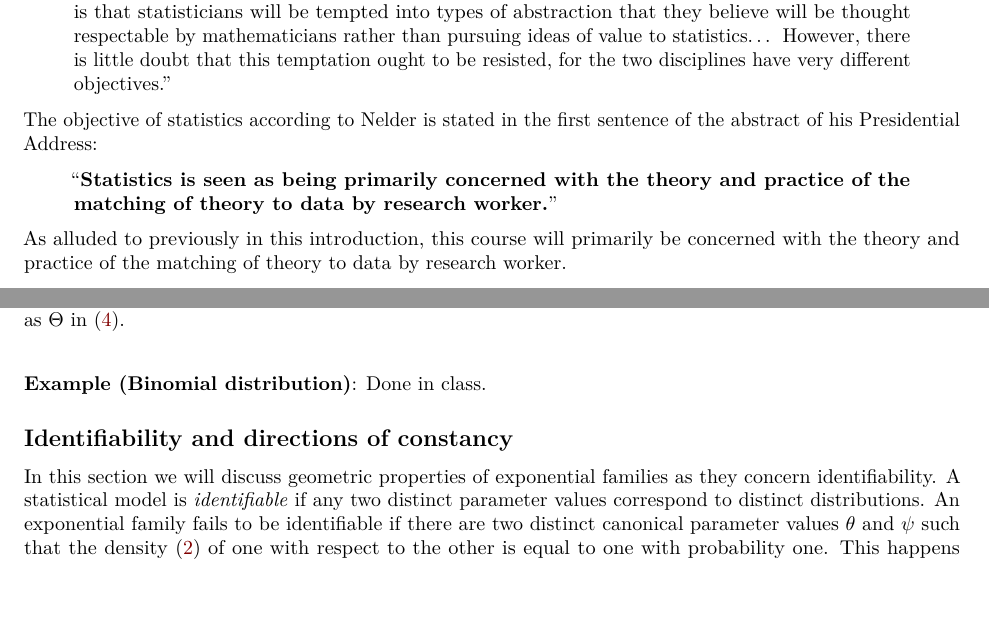
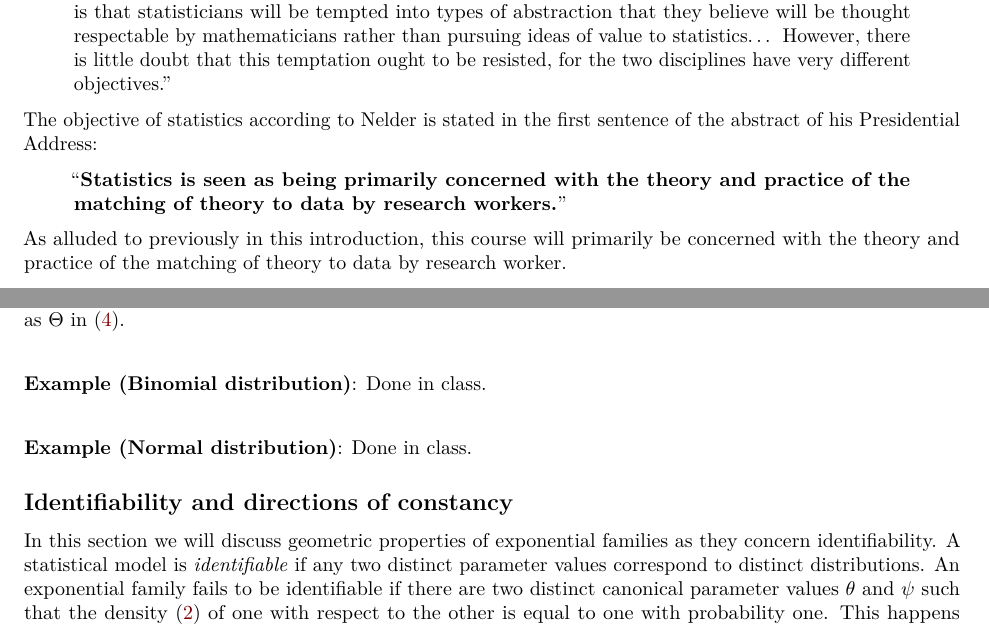
Before and after one commit to illinois-stat528/stat528sp25, an R Markdown document (notes/2-expfam/expfamnotes.Rmd): two parts of pages 3 and 8 of 17, joined at a grey line, cut so that both start at the same text, the shorter picture padded with empty space. The pictures show the output file notes/2-expfam/expfamnotes.pdf that the author committed with the source.

Commit message:
added references; fixed minor typo

```diff
--- a/notes/2-expfam/expfamnotes.Rmd
+++ b/notes/2-expfam/expfamnotes.Rmd
@@ -112,7 +112,7 @@ Nelder goes on to state:
 
 The objective of statistics according to Nelder is stated in the first sentence of the abstract of his Presidential Address:
 
-> "**Statistics is seen as being primarily concerned with the theory and practice of the matching of theory to data by research worker.**"
+> "**Statistics is seen as being primarily concerned with the theory and practice of the matching of theory to data by research workers.**"
 
 As alluded to previously in this introduction, this course will primarily be concerned with the theory and practice of the matching of theory to data by research worker.
 
@@ -436,6 +436,8 @@ Note that the log likelihood in the definition above is the same as \eqref{expol
 <!--     &= -n\log(1-p). -->
 <!-- \end{align*} -->
 <!-- This cumulant function is a bijective mapping with continuous inverse function $1 - \exp(-z/n)$ (where we set $z = c(\theta)$ in the above and solve for $p$), and thus maps open sets to open sets. Therefore, $\Theta$ is open and the full exponential family is also regular. \qed -->
+
+\vspace{0.5cm}\noindent {\bf Example (Normal distribution)}: Done in class.
 
 
 ## Identifiability and directions of constancy
```
Also changed, not shown: notes/2-expfam/expfamnotes.pdf, notes/2-expfam/nelder1999statistics.pdf (added), 2 other files.
